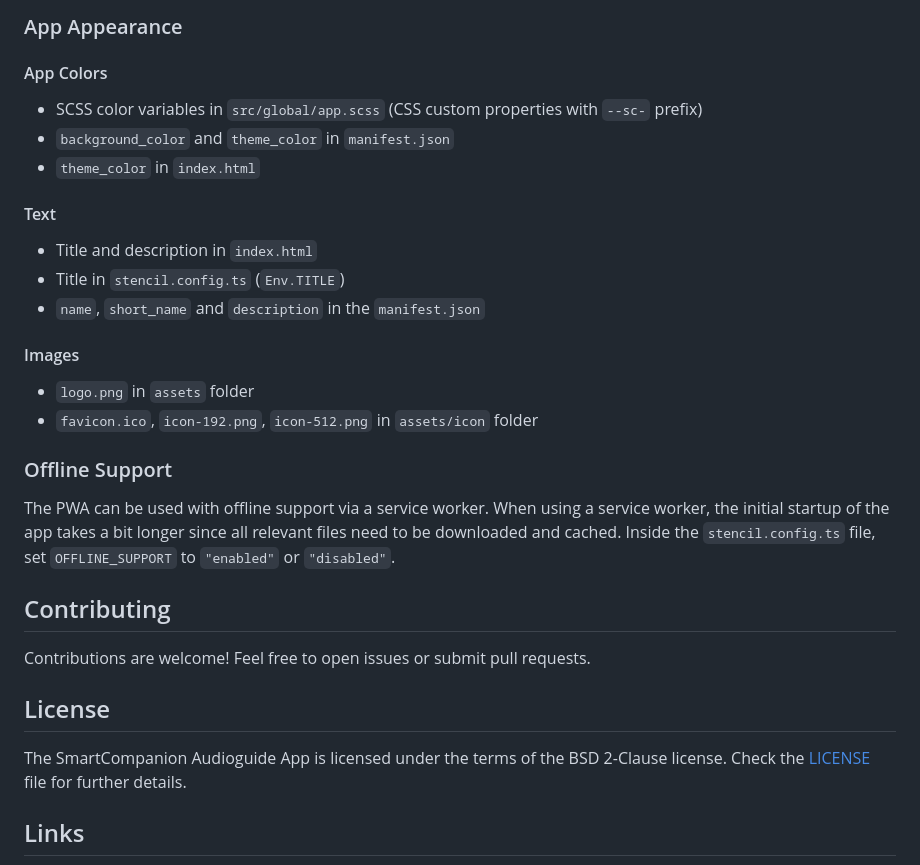
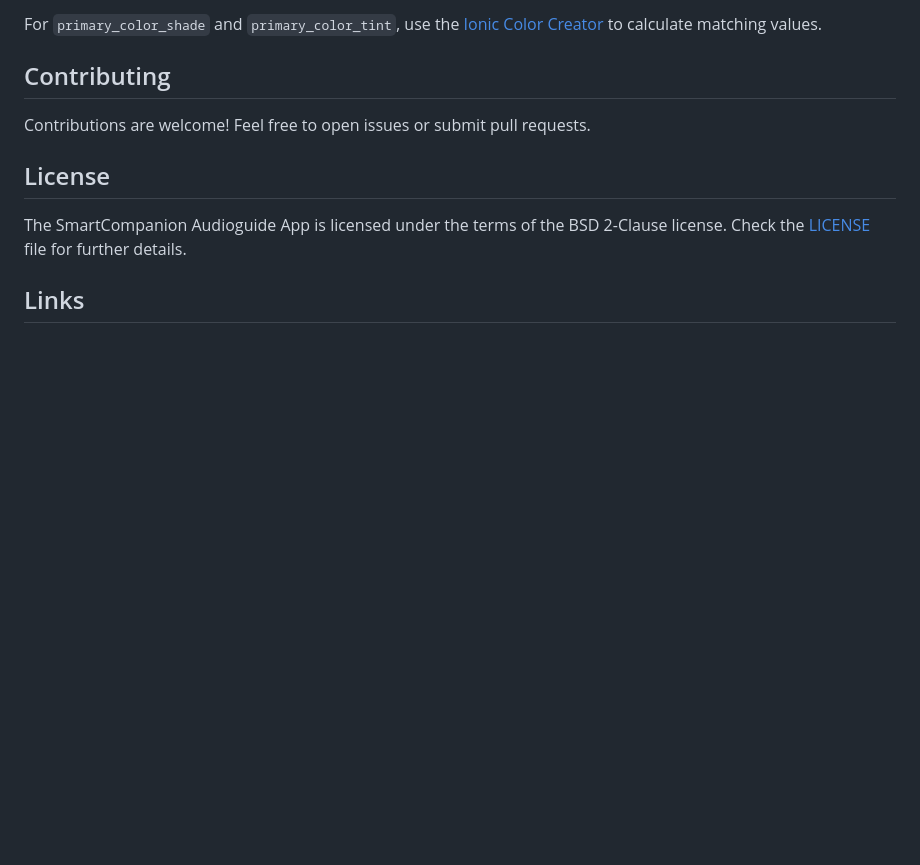
Before and after one commit to smartcompanion-app/audioguide-app, a Markdown page: README.md, the part around one of its changes. GitHub-like rendering; blank space fills up the shorter version.

```diff
--- a/README.md
+++ b/README.md
@@ -55,26 +72,5 @@ The content is loaded from a `data.json` file, which contains all texts and refe
 
-### App Appearance
-
-#### App Colors
-
-- SCSS color variables in `src/global/app.scss` (CSS custom properties with `--sc-` prefix)
-- `background_color` and `theme_color` in `manifest.json`
-- `theme_color` in `index.html`
-
-#### Text
-
-- Title and description in `index.html`
-- Title in `stencil.config.ts` (`Env.TITLE`)
-- `name`, `short_name` and `description` in the `manifest.json`
-
-#### Images
-
-- `logo.png` in `assets` folder
-- `favicon.ico`, `icon-192.png`, `icon-512.png` in `assets/icon` folder
-
-### Offline Support
-
-The PWA can be used with offline support via a service worker. When using a service worker, the initial startup of the app takes a bit longer since all relevant files need to be downloaded and cached. Inside the `stencil.config.ts` file, set `OFFLINE_SUPPORT` to `"enabled"` or `"disabled"`.
+For `primary_color_shade` and `primary_color_tint`, use the [Ionic Color Creator](https://ionicframework.com/docs/theming/colors#new-color-creator) to calculate matching values.
 
 ## Contributing
 
```
Also changed, not shown: other parts of README.md (+28 -11 lines), docs/leon-app.png (added), 12 other files.
